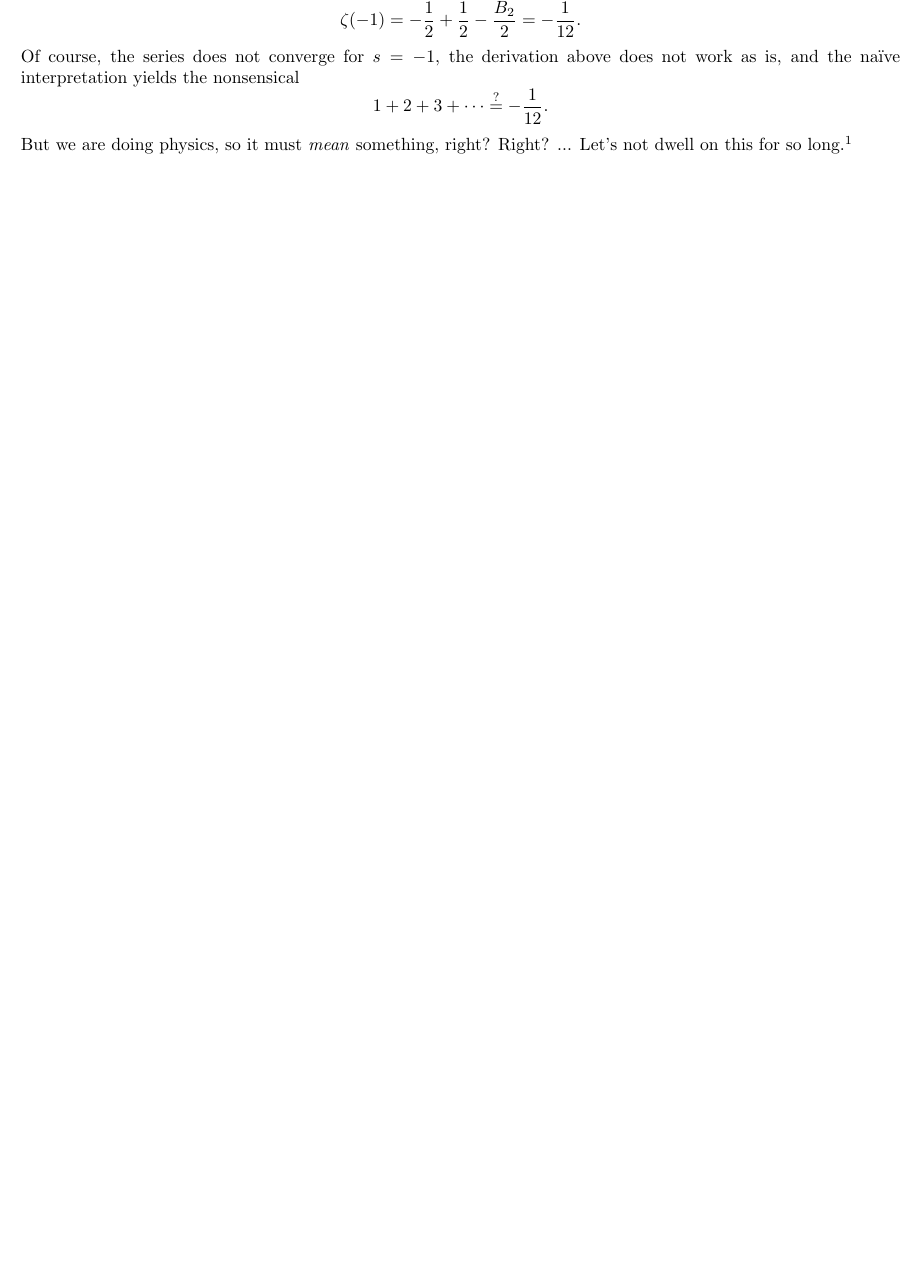
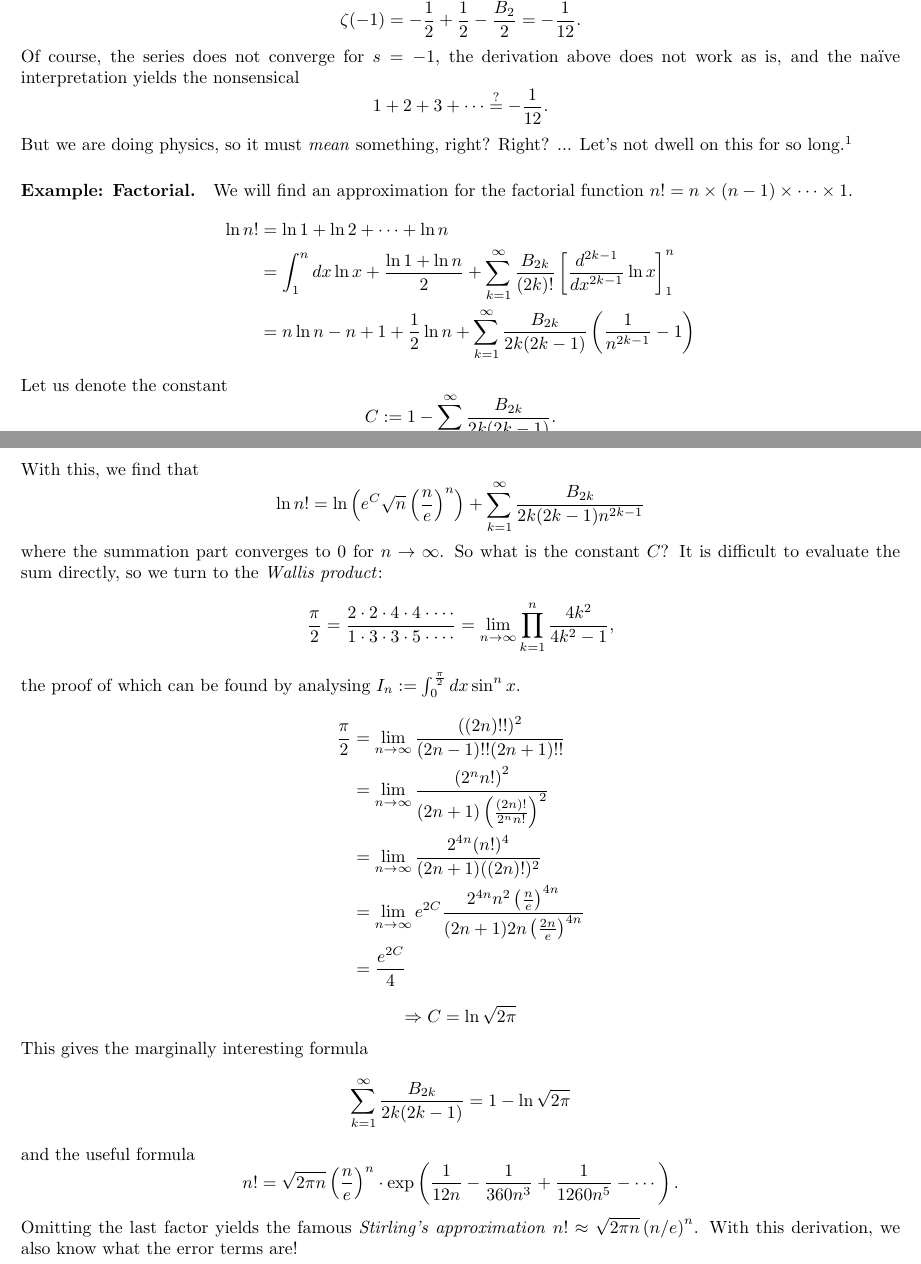
Before and after one commit to pingpingy1/bernoulli_numbers, a LaTeX document (main.tex): part of page 7 of 7 before the commit and two parts of pages 7 and 8 of 8 after it, the two joined at a grey line, cut so that both start at the same text, the shorter picture padded with empty space. Compiled offline with pdfLaTeX.

Commit message:
[Feat] Add Stirling approx

```diff
--- a/main.tex
+++ b/main.tex
@@ -475,4 +475,51 @@ Right?
 ... Let's not dwell on this for so long.%
 \footnote{For the interested, the relevant search term is Ramanujan summation.}
 
+\paragraph{Example: Factorial.}
+We will find an approximation for the factorial function $n! = n \times (n-1) \times \cdots \times 1$.
+\begin{align*}
+    \ln n!
+    &= \ln 1 + \ln 2 + \cdots + \ln n \\
+    &= \int_1^n dx \ln x + \frac{\ln 1 + \ln n}{2}
+     + \sum_{k=1}^\infty \frac{B_{2k}}{(2k)!} \left[ \frac{d^{2k-1}}{dx^{2k-1}} \ln x \right]_1^n \\
+    &= n\ln n - n + 1 + \frac{1}{2}\ln n + \sum_{k=1}^\infty \frac{B_{2k}}{2k(2k-1)} \left( \frac{1}{n^{2k-1}} - 1 \right)
+\end{align*}
+Let us denote the constant
+\[
+    C := 1 - \sum_{k=1}^\infty \frac{B_{2k}}{2k(2k-1)}.
+\]
+With this, we find that
+\[
+    \ln n! = \ln\left( e^C \sqrt{n} \left(\frac{n}{e}\right)^n \right) + \sum_{k=1}^\infty \frac{B_{2k}}{2k(2k-1)n^{2k-1}}
+\]
+where the summation part converges to 0 for $n \rightarrow \infty$.
+So what is the constant $C$?
+It is difficult to evaluate the sum directly, so we turn to the \emph{Wallis product}:
+\[
+    \frac{\pi}{2}
+    = \frac{2 \cdot 2 \cdot 4 \cdot 4 \cdot \cdots}{1 \cdot 3 \cdot 3 \cdot 5 \cdot \cdots}
+    = \lim_{n\rightarrow\infty} \prod_{k=1}^n \frac{4k^2}{4k^2-1},
+\]
+the proof of which can be found by analysing $I_n := \int_0^{\frac{\pi}{2}} dx \sin^n x$.
+\begin{align*}
+    \frac{\pi}{2}
+    &= \lim_{n\rightarrow\infty} \frac{((2n)!!)^2}{(2n-1)!! (2n+1)!!} \\
+    &= \lim_{n\rightarrow\infty} \frac{\left( 2^n n! \right)^2}{(2n+1)\left( \frac{(2n)!}{2^n n!} \right)^2} \\
+    &= \lim_{n\rightarrow\infty} \frac{2^{4n} (n!)^4}{(2n+1) ((2n)!)^2} \\
+    &= \lim_{n\rightarrow\infty} e^{2C} \frac{2^{4n} n^2 \left(\frac{n}{e}\right)^{4n}}{(2n+1) 2n \left(\frac{2n}{e}\right)^{4n}} \\
+    &= \frac{e^{2C}}{4}
+\end{align*}
+\[
+    \Rightarrow C = \ln\sqrt{2\pi}
+\]
+This gives the marginally interesting formula
+\[
+    \sum_{k=1}^\infty \frac{B_{2k}}{2k(2k-1)} = 1 - \ln\sqrt{2\pi}
+\]
+and the useful formula
+\[
+    n! = \sqrt{2\pi n} \left( \frac{n}{e} \right)^n \cdot \exp\left( \frac{1}{12n} - \frac{1}{360n^3} + \frac{1}{1260n^5} - \cdots \right).
+\]
+Omitting the last factor yields the famous \emph{Stirling's approximation} $n! \approx \sqrt{2\pi n} \left( n / {e} \right)^n$.
+With this derivation, we also know what the error terms are!
 \end{document}
```
Also changed, not shown: main.pdf, main.tex (8 more changed lines).
